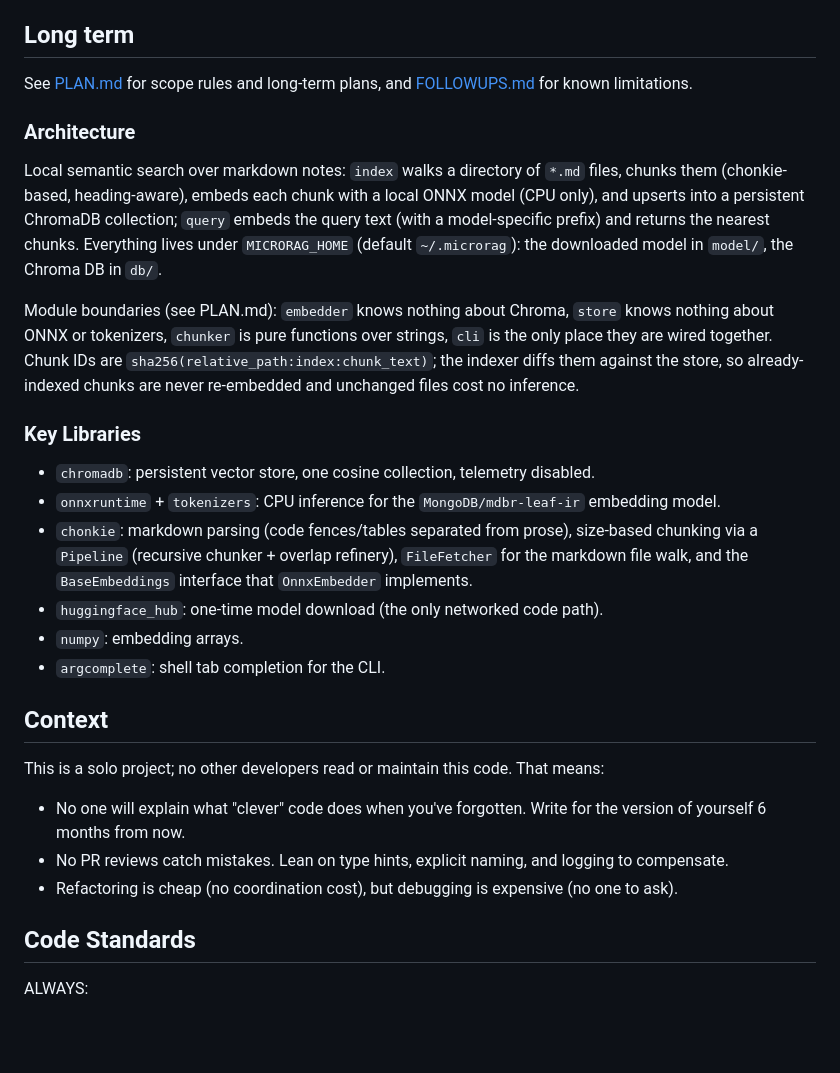
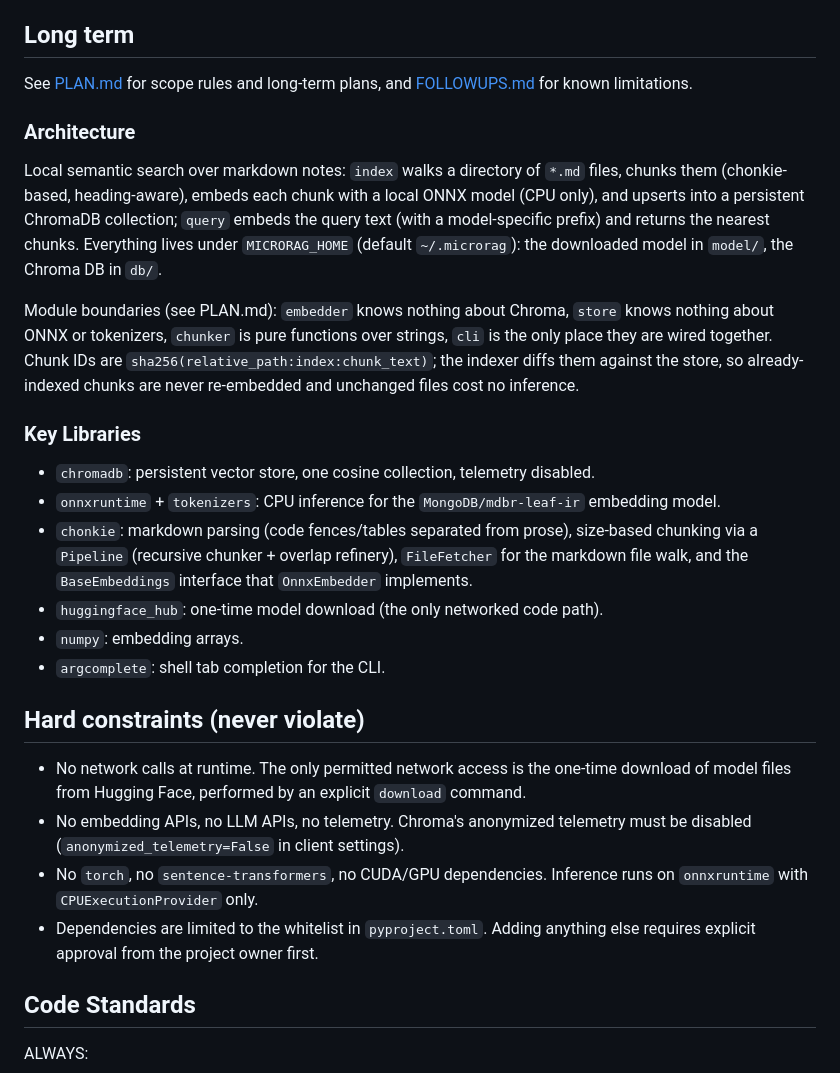
Before and after one commit to MichaelVerdegaal/Arciv, a Markdown page: AGENTS.md, the part around the change. Drawn GitHub-style; blank space fills up the shorter version.

```diff
--- a/AGENTS.md
+++ b/AGENTS.md
@@ -6,39 +6,41 @@ See [README.md](README.md) for an overview of the project.
 See [SETUP.md](SETUP.md) for setup instructions.
 
 ## Long term
-See [PLAN.md](PLAN.md) for scope rules and long-term plans, and [FOLLOWUPS.md](FOLLOWUPS.md)
-for known limitations.
+See [PLAN.md](PLAN.md) for scope rules and long-term plans, and [FOLLOWUPS.md](FOLLOWUPS.md) for
+known limitations.
 
 ### Architecture
-Local semantic search over markdown notes: `index` walks a directory of `*.md` files, chunks
-them (chonkie-based, heading-aware), embeds each chunk with a local ONNX model (CPU only), and
-upserts into a persistent ChromaDB collection; `query` embeds the query text (with a model-specific
-prefix) and returns the nearest chunks. Everything lives under `MICRORAG_HOME` (default
-`~/.microrag`): the downloaded model in `model/`, the Chroma DB in `db/`.
+Local semantic search over markdown notes: `index` walks a directory of `*.md` files, chunks them
+(chonkie-based, heading-aware), embeds each chunk with a local ONNX model (CPU only), and upserts
+into a persistent ChromaDB collection; `query` embeds the query text (with a model-specific prefix)
+and returns the nearest chunks. Everything lives under `MICRORAG_HOME` (default `~/.microrag`): the
+downloaded model in `model/`, the Chroma DB in `db/`.
 
-Module boundaries (see PLAN.md): `embedder` knows nothing about Chroma, `store` knows nothing
-about ONNX or tokenizers, `chunker` is pure functions over strings, `cli` is the only place they
-are wired together. Chunk IDs are `sha256(relative_path:index:chunk_text)`; the indexer diffs
-them against the store, so already-indexed chunks are never re-embedded and unchanged files cost
-no inference.
+Module boundaries (see PLAN.md): `embedder` knows nothing about Chroma, `store` knows nothing about
+ONNX or tokenizers, `chunker` is pure functions over strings, `cli` is the only place they are wired
+together. Chunk IDs are `sha256(relative_path:index:chunk_text)`; the indexer diffs them against the
+store, so already-indexed chunks are never re-embedded and unchanged files cost no inference.
 
 ### Key Libraries
 - `chromadb`: persistent vector store, one cosine collection, telemetry disabled.
 - `onnxruntime` + `tokenizers`: CPU inference for the `MongoDB/mdbr-leaf-ir` embedding model.
-- `chonkie`: markdown parsing (code fences/tables separated from prose), size-based chunking via
-  a `Pipeline` (recursive chunker + overlap refinery), `FileFetcher` for the markdown file walk,
-  and the `BaseEmbeddings` interface that `OnnxEmbedder` implements.
+- `chonkie`: markdown parsing (code fences/tables separated from prose), size-based chunking via a
+  `Pipeline` (recursive chunker + overlap refinery), `FileFetcher` for the markdown file walk, and
+  the `BaseEmbeddings` interface that `OnnxEmbedder` implements.
 - `huggingface_hub`: one-time model download (the only networked code path).
 - `numpy`: embedding arrays.
 - `argcomplete`: shell tab completion for the CLI.
 
-## Context
-This is a solo project; no other developers read or maintain this code. That means:
+## Hard constraints (never violate)
 
-- No one will explain what "clever" code does when you've forgotten. Write for the version of
-  yourself 6 months from now.
-- No PR reviews catch mistakes. Lean on type hints, explicit naming, and logging to compensate.
-- Refactoring is cheap (no coordination cost), but debugging is expensive (no one to ask).
+- No network calls at runtime. The only permitted network access is the one-time download of model
+  files from Hugging Face, performed by an explicit `download` command.
+- No embedding APIs, no LLM APIs, no telemetry. Chroma's anonymized telemetry must be disabled
+  (`anonymized_telemetry=False` in client settings).
+- No `torch`, no `sentence-transformers`, no CUDA/GPU dependencies. Inference runs on `onnxruntime`
+  with `CPUExecutionProvider` only.
+- Dependencies are limited to the whitelist in `pyproject.toml`. Adding anything else requires
+  explicit approval from the project owner first.
 
 ## Code Standards
 ALWAYS:
```
Also changed, not shown: PLAN.md (+12 -50 lines).
